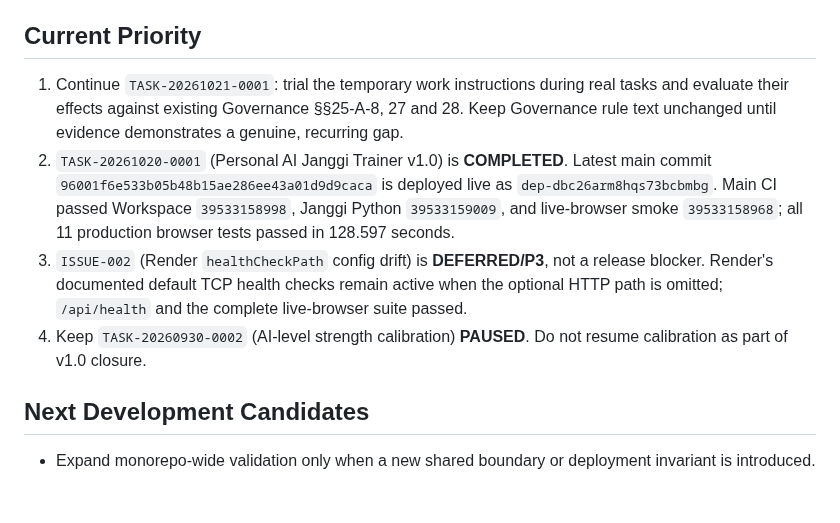
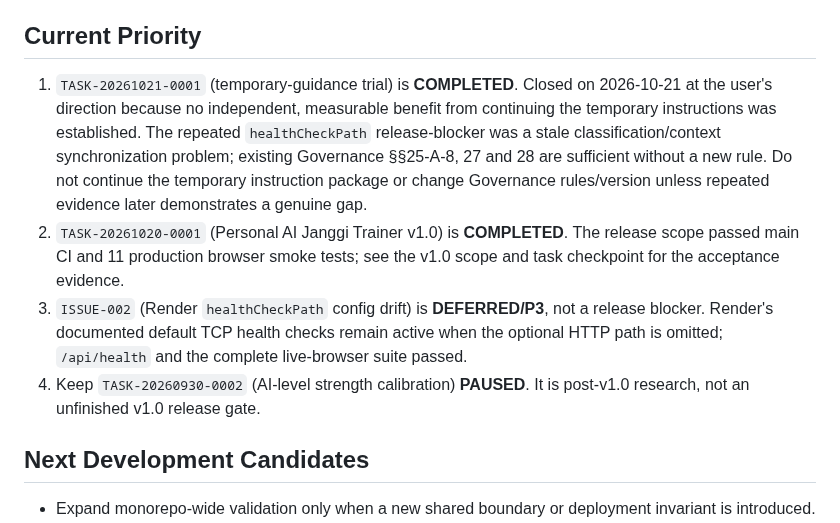
Before and after one commit to hjang12/ai-agent-cicd-system-by-gpt, a Markdown page: GOVERNANCE/docs/CURRENT_STATUS.md, the part around the change. Drawn GitHub-style; blank space fills up the shorter version.

Commit message:
docs(governance): close temporary guidance trial

```diff
--- a/GOVERNANCE/docs/CURRENT_STATUS.md
+++ b/GOVERNANCE/docs/CURRENT_STATUS.md
@@ -183,11 +183,10 @@ Chat history is temporary. The monorepo Repository is the long-term Source of Tr
 
 ## Current Priority
 
-1. Continue `TASK-20261021-0001`: trial the temporary work instructions during real tasks and evaluate their effects against existing Governance §§25-A-8, 27 and 28. Keep Governance rule text unchanged until evidence demonstrates a genuine, recurring gap.
-2. `TASK-20261020-0001` (Personal AI Janggi Trainer v1.0) is **COMPLETED**. Latest main commit `96001f6e533b05b48b15ae286ee43a01d9d9caca` is deployed live as `dep-dbc26arm8hqs73bcbmbg`. Main CI passed Workspace `39533158998`, Janggi Python `39533159009`, and live-browser smoke `39533158968`; all 11 production browser tests passed in 128.597 seconds.
+1. `TASK-20261021-0001` (temporary-guidance trial) is **COMPLETED**. Closed on 2026-10-21 at the user's direction because no independent, measurable benefit from continuing the temporary instructions was established. The repeated `healthCheckPath` release-blocker was a stale classification/context synchronization problem; existing Governance §§25-A-8, 27 and 28 are sufficient without a new rule. Do not continue the temporary instruction package or change Governance rules/version unless repeated evidence later demonstrates a genuine gap.
+2. `TASK-20261020-0001` (Personal AI Janggi Trainer v1.0) is **COMPLETED**. The release scope passed main CI and 11 production browser smoke tests; see the v1.0 scope and task checkpoint for the acceptance evidence.
 3. `ISSUE-002` (Render `healthCheckPath` config drift) is **DEFERRED/P3**, not a release blocker. Render's documented default TCP health checks remain active when the optional HTTP path is omitted; `/api/health` and the complete live-browser suite passed.
-4. Keep `TASK-20260930-0002` (AI-level strength calibration) **PAUSED**. Do not resume calibration as part of v1.0 closure.
-
+4. Keep `TASK-20260930-0002` (AI-level strength calibration) **PAUSED**. It is post-v1.0 research, not an unfinished v1.0 release gate.
 ## Next Development Candidates
 
 - Expand monorepo-wide validation only when a new shared boundary or deployment invariant is introduced.
```
